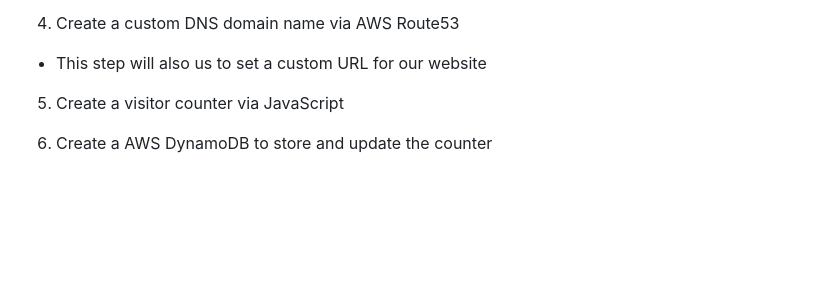
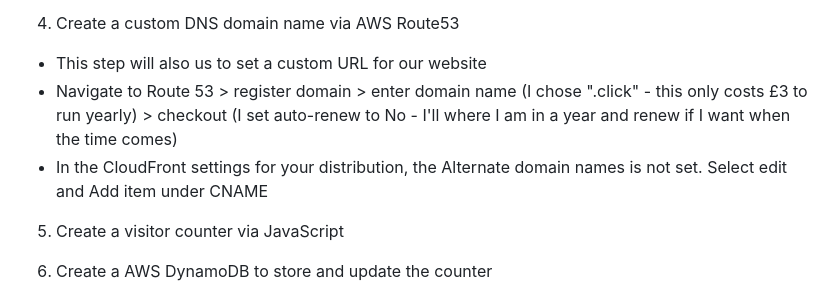
Before and after one commit to Tayya-D/Cloud-Resume-Challenge, a Markdown page: README.md, the part around the change. GitHub-like rendering; blank space fills up the shorter version.

Commit message:
updated README - just registered my domain, waiting for completion before continuing

```diff
--- a/README.md
+++ b/README.md
@@ -32,6 +32,8 @@ This included removing a lot of the pages included in the initial template and a
 
 4) Create a custom DNS domain name via AWS Route53
 - This step will also us to set a custom URL for our website
+- Navigate to Route 53 > register domain > enter domain name (I chose "<domain-name>.click" - this only costs £3 to run yearly) > checkout (I set auto-renew to No - I'll where I am in a year and renew if I want when the time comes)
+- In the CloudFront settings for your distribution, the Alternate domain names is not set. Select edit and Add item under CNAME
 
 5) Create a visitor counter via JavaScript
 
```
